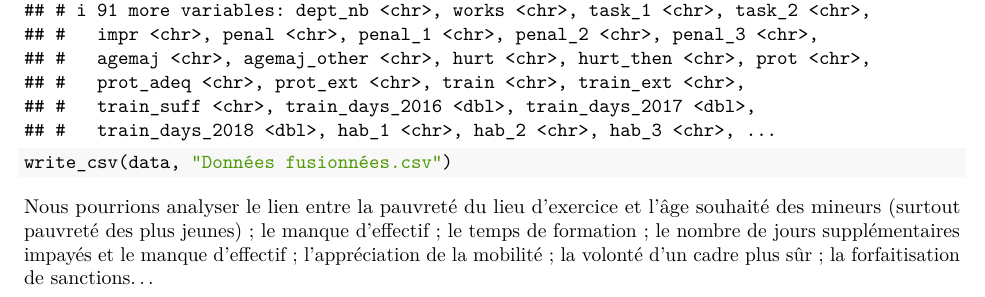
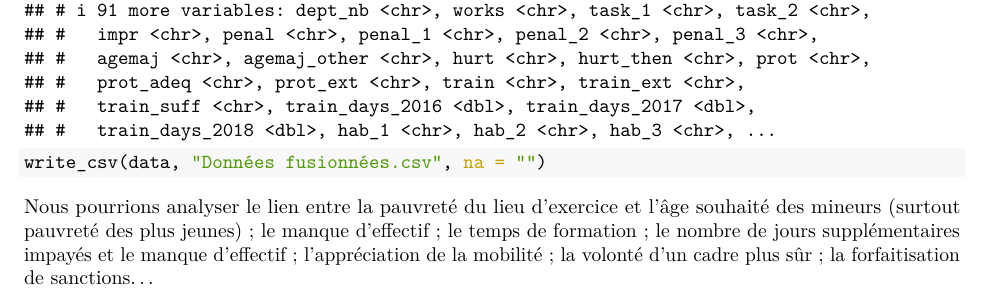
Before and after one commit to oliviercailloux/R-forces, an R Markdown document (R-forces.Rmd): part of page 4 of 4, cut so that both start at the same text. The pictures show the output file R-forces.pdf that the author committed with the source.

Commit message:
na empty

````diff
--- a/R-forces.Rmd
+++ b/R-forces.Rmd
@@ -118,7 +118,7 @@ Nous pouvons maintenant joindre les données économiques aux réponses des forc
 ```{r}
 data <- left_join(answers, revenues_poverty, by = c("dept_nb" = "CODGEO"))
 data
-write_csv(data, "Données fusionnées.csv")
+write_csv(data, "Données fusionnées.csv", na = "")
 ```
 
 Nous pourrions analyser le lien entre la pauvreté du lieu d’exercice et l’âge souhaité des mineurs (surtout pauvreté des plus jeunes) ; le manque d’effectif ; le temps de formation ; le nombre de jours supplémentaires impayés et le manque d’effectif ; l’appréciation de la mobilité ; la volonté d’un cadre plus sûr ; la forfaitisation de sanctions…
````
Also changed, not shown: R-forces.pdf.
